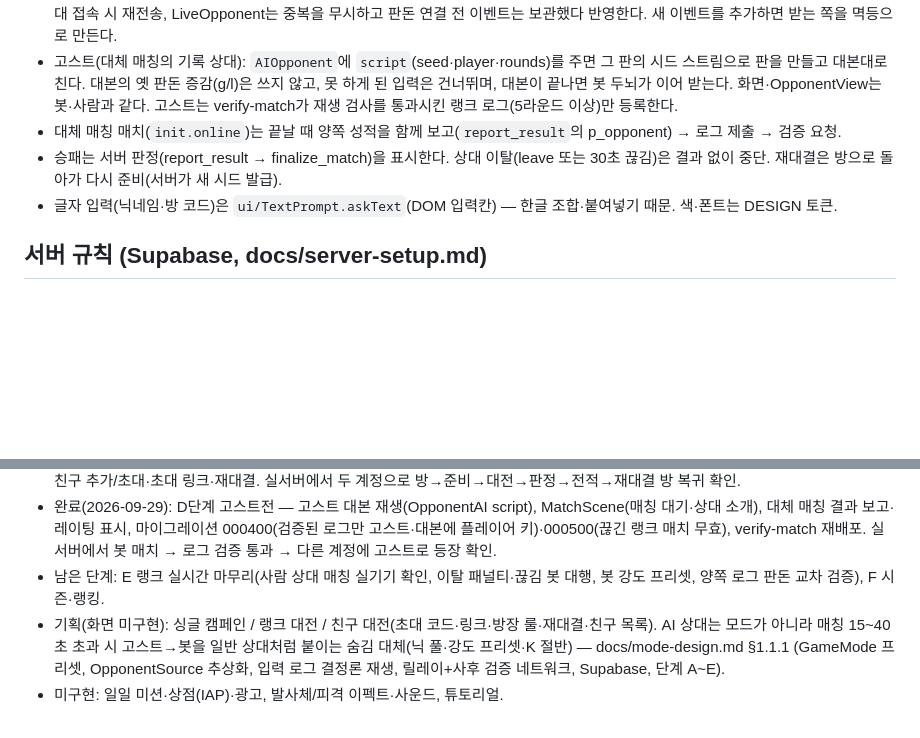
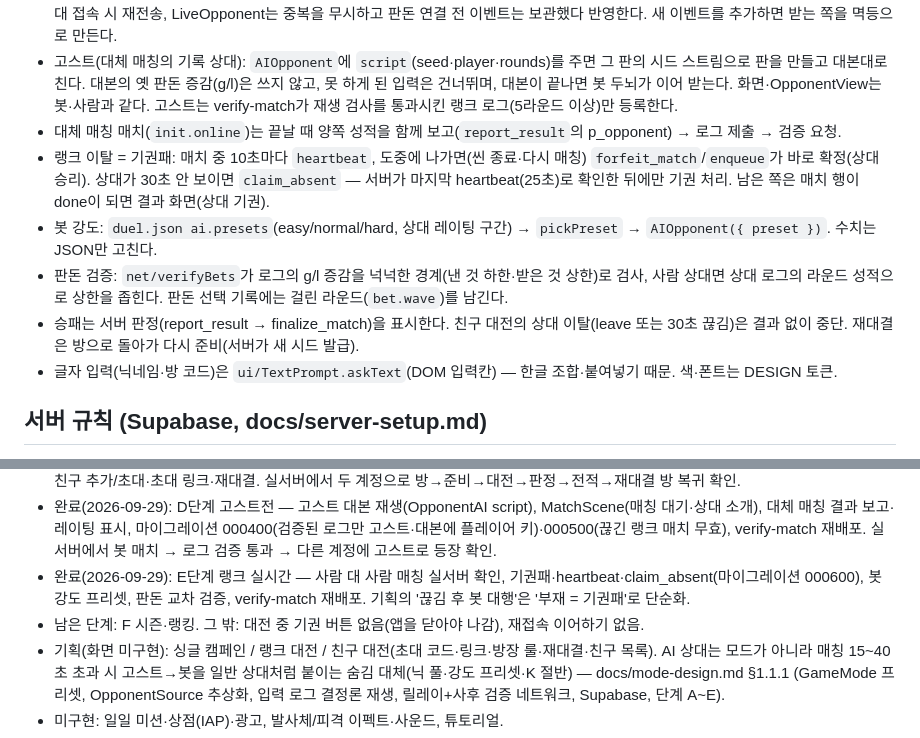
Before and after one commit to yehongk-maker/poker-defense, a Markdown page: CLAUDE.md, 2 parts joined by grey strips. Drawn GitHub-style; blank space fills up the shorter version.

Commit message:
문서: E단계 완료 반영 (랭크 이탈·봇 강도·판돈 검증 규칙)
Co-Authored-By: Claude Fable 5.1 <noreply@anthropic.com>

```diff
--- a/CLAUDE.md
+++ b/CLAUDE.md
@@ -71,7 +71,10 @@ design/          리포트 산출물 (hero-shard-report.md, draw-assist-report.m
 - Realtime broadcast는 지난 이벤트를 다시 주지 않는다: LivePublisher는 판정용 이벤트(enter·confirm·bet·report·finish)를 기록해 상대 접속 시 재전송, LiveOpponent는 중복을 무시하고 판돈 연결 전 이벤트는 보관했다 반영한다. 새 이벤트를 추가하면 받는 쪽을 멱등으로 만든다.
 - 고스트(대체 매칭의 기록 상대): `AIOpponent`에 `script`(seed·player·rounds)를 주면 그 판의 시드 스트림으로 판을 만들고 대본대로 친다. 대본의 옛 판돈 증감(g/l)은 쓰지 않고, 못 하게 된 입력은 건너뛰며, 대본이 끝나면 봇 두뇌가 이어 받는다. 화면·OpponentView는 봇·사람과 같다. 고스트는 verify-match가 재생 검사를 통과시킨 랭크 로그(5라운드 이상)만 등록한다.
 - 대체 매칭 매치(`init.online`)는 끝날 때 양쪽 성적을 함께 보고(`report_result`의 p_opponent) → 로그 제출 → 검증 요청.
-- 승패는 서버 판정(report_result → finalize_match)을 표시한다. 상대 이탈(leave 또는 30초 끊김)은 결과 없이 중단. 재대결은 방으로 돌아가 다시 준비(서버가 새 시드 발급).
+- 랭크 이탈 = 기권패: 매치 중 10초마다 `heartbeat`, 도중에 나가면(씬 종료·다시 매칭) `forfeit_match`/`enqueue`가 바로 확정(상대 승리). 상대가 30초 안 보이면 `claim_absent` — 서버가 마지막 heartbeat(25초)로 확인한 뒤에만 기권 처리. 남은 쪽은 매치 행이 done이 되면 결과 화면(상대 기권).
+- 봇 강도: `duel.json ai.presets`(easy/normal/hard, 상대 레이팅 구간) → `pickPreset` → `AIOpponent({ preset })`. 수치는 JSON만 고친다.
+- 판돈 검증: `net/verifyBets`가 로그의 g/l 증감을 넉넉한 경계(낸 것 하한·받은 것 상한)로 검사, 사람 상대면 상대 로그의 라운드 성적으로 상한을 좁힌다. 판돈 선택 기록에는 걸린 라운드(`bet.wave`)를 남긴다.
+- 승패는 서버 판정(report_result → finalize_match)을 표시한다. 친구 대전의 상대 이탈(leave 또는 30초 끊김)은 결과 없이 중단. 재대결은 방으로 돌아가 다시 준비(서버가 새 시드 발급).
 - 글자 입력(닉네임·방 코드)은 `ui/TextPrompt.askText`(DOM 입력칸) — 한글 조합·붙여넣기 때문. 색·폰트는 DESIGN 토큰.
 
 ## 서버 규칙 (Supabase, docs/server-setup.md)
@@ -141,7 +144,8 @@ design/          리포트 산출물 (hero-shard-report.md, draw-assist-report.m
 - 완료(2026-09-29): B단계 결정론 입력 로그 — Seed·InputLog·고정 step·렌더 보간·GameScene 기록기(`matchLog`)·dev 빌드 종료 시 자동 재생 점검(`[replay] ok`)·verify-match에 재생 검사 추가(번들만, 함수 재배포는 아직).
 - 완료(2026-09-29): C단계 친구 대전 — FriendScene·LiveOpponent/LivePublisher·네트워크 판돈(remote 모드)·서버 판정 결과 화면·친구 추가/초대·초대 링크·재대결. 실서버에서 두 계정으로 방→준비→대전→판정→전적→재대결 방 복귀 확인.
 - 완료(2026-09-29): D단계 고스트전 — 고스트 대본 재생(OpponentAI script), MatchScene(매칭 대기·상대 소개), 대체 매칭 결과 보고·레이팅 표시, 마이그레이션 000400(검증된 로그만 고스트·대본에 플레이어 키)·000500(끊긴 랭크 매치 무효), verify-match 재배포. 실서버에서 봇 매치 → 로그 검증 통과 → 다른 계정에 고스트로 등장 확인.
-- 남은 단계: E 랭크 실시간 마무리(사람 상대 매칭 실기기 확인, 이탈 패널티·끊김 봇 대행, 봇 강도 프리셋, 양쪽 로그 판돈 교차 검증), F 시즌·랭킹.
+- 완료(2026-09-29): E단계 랭크 실시간 — 사람 대 사람 매칭 실서버 확인, 기권패·heartbeat·claim_absent(마이그레이션 000600), 봇 강도 프리셋, 판돈 교차 검증, verify-match 재배포. 기획의 '끊김 후 봇 대행'은 '부재 = 기권패'로 단순화.
+- 남은 단계: F 시즌·랭킹. 그 밖: 대전 중 기권 버튼 없음(앱을 닫아야 나감), 재접속 이어하기 없음.
 - 기획(화면 미구현): 싱글 캠페인 / 랭크 대전 / 친구 대전(초대 코드·링크·방장 룰·재대결·친구 목록). AI 상대는 모드가 아니라 매칭 15~40초 초과 시 고스트→봇을 일반 상대처럼 붙이는 숨김 대체(닉 풀·강도 프리셋·K 절반) — docs/mode-design.md §1.1.1 (GameMode 프리셋, OpponentSource 추상화, 입력 로그 결정론 재생, 릴레이+사후 검증 네트워크, Supabase, 단계 A~E).
 - 미구현: 일일 미션·상점(IAP)·광고, 발사체/피격 이펙트·사운드, 튜토리얼.
 - 알려진 밸런스 이슈: 최선 전략 봇도 40웨이브 클리어 0% (31~39 구간 벽). 영웅 액티브·부활 광고 구현 후 재측정 필요.
```
Also changed, not shown: docs/mode-design.md (+2 -2 lines), docs/server-setup.md (+2 -1 lines).
